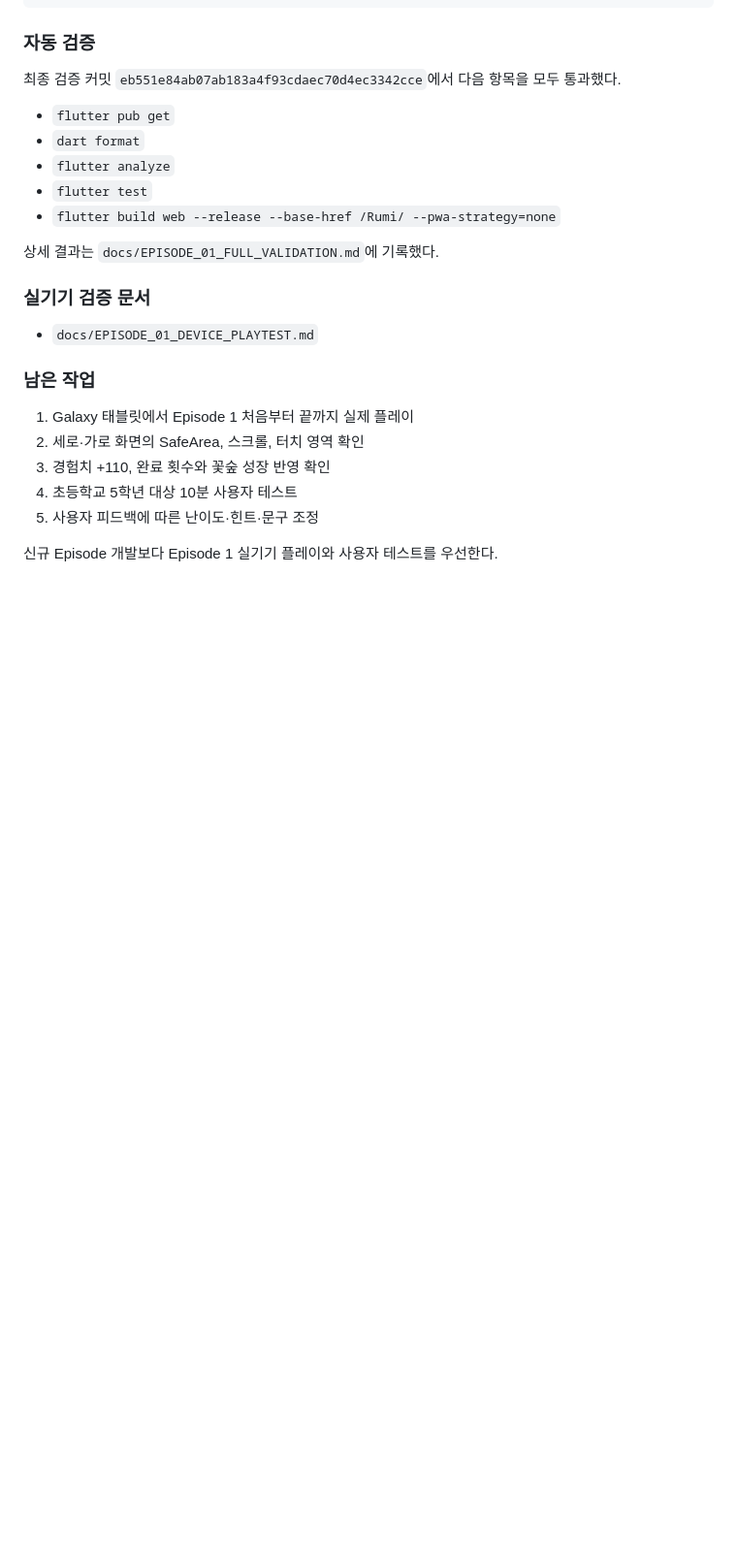
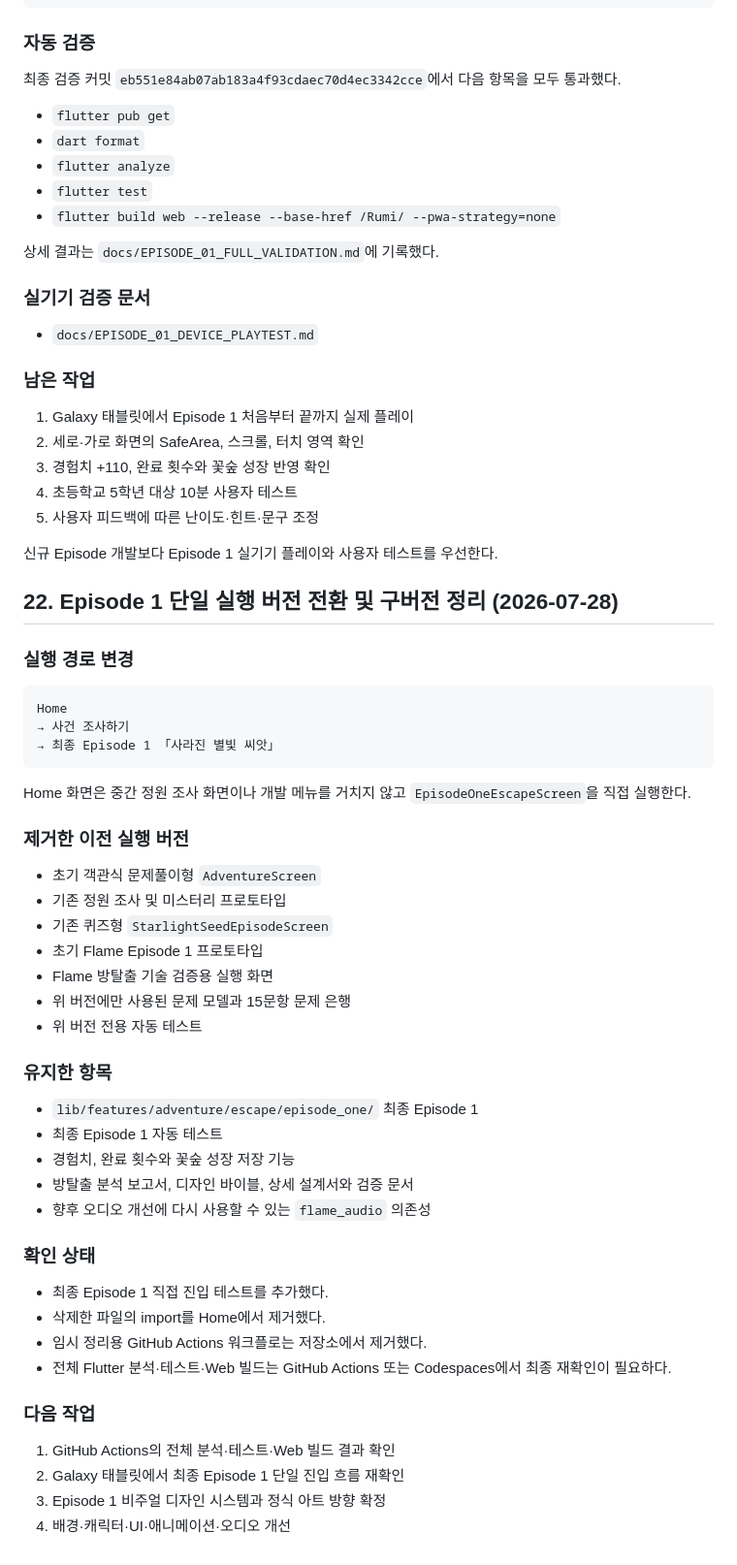
Before and after one commit to dudo011/Rumi, a Markdown page: PROJECT_CONTEXT.md, the part around the change. Shown at 97% size. GitHub-like rendering; blank space fills up the shorter version.

Commit message:
docs: record final episode one runtime cleanup

````diff
--- a/PROJECT_CONTEXT.md
+++ b/PROJECT_CONTEXT.md
@@ -463,3 +463,48 @@ P5 직후 최종 추리가 화면을 즉시 덮지 않도록 다음 순서로
 5. 사용자 피드백에 따른 난이도·힌트·문구 조정
 
 신규 Episode 개발보다 Episode 1 실기기 플레이와 사용자 테스트를 우선한다.
+
+## 22. Episode 1 단일 실행 버전 전환 및 구버전 정리 (2026-07-28)
+
+### 실행 경로 변경
+
+```text
+Home
+→ 사건 조사하기
+→ 최종 Episode 1 「사라진 별빛 씨앗」
+```
+
+Home 화면은 중간 정원 조사 화면이나 개발 메뉴를 거치지 않고
+`EpisodeOneEscapeScreen`을 직접 실행한다.
+
+### 제거한 이전 실행 버전
+
+- 초기 객관식 문제풀이형 `AdventureScreen`
+- 기존 정원 조사 및 미스터리 프로토타입
+- 기존 퀴즈형 `StarlightSeedEpisodeScreen`
+- 초기 Flame Episode 1 프로토타입
+- Flame 방탈출 기술 검증용 실행 화면
+- 위 버전에만 사용된 문제 모델과 15문항 문제 은행
+- 위 버전 전용 자동 테스트
+
+### 유지한 항목
+
+- `lib/features/adventure/escape/episode_one/` 최종 Episode 1
+- 최종 Episode 1 자동 테스트
+- 경험치, 완료 횟수와 꽃숲 성장 저장 기능
+- 방탈출 분석 보고서, 디자인 바이블, 상세 설계서와 검증 문서
+- 향후 오디오 개선에 다시 사용할 수 있는 `flame_audio` 의존성
+
+### 확인 상태
+
+- 최종 Episode 1 직접 진입 테스트를 추가했다.
+- 삭제한 파일의 import를 Home에서 제거했다.
+- 임시 정리용 GitHub Actions 워크플로는 저장소에서 제거했다.
+- 전체 Flutter 분석·테스트·Web 빌드는 GitHub Actions 또는 Codespaces에서 최종 재확인이 필요하다.
+
+### 다음 작업
+
+1. GitHub Actions의 전체 분석·테스트·Web 빌드 결과 확인
+2. Galaxy 태블릿에서 최종 Episode 1 단일 진입 흐름 재확인
+3. Episode 1 비주얼 디자인 시스템과 정식 아트 방향 확정
+4. 배경·캐릭터·UI·애니메이션·오디오 개선
````
